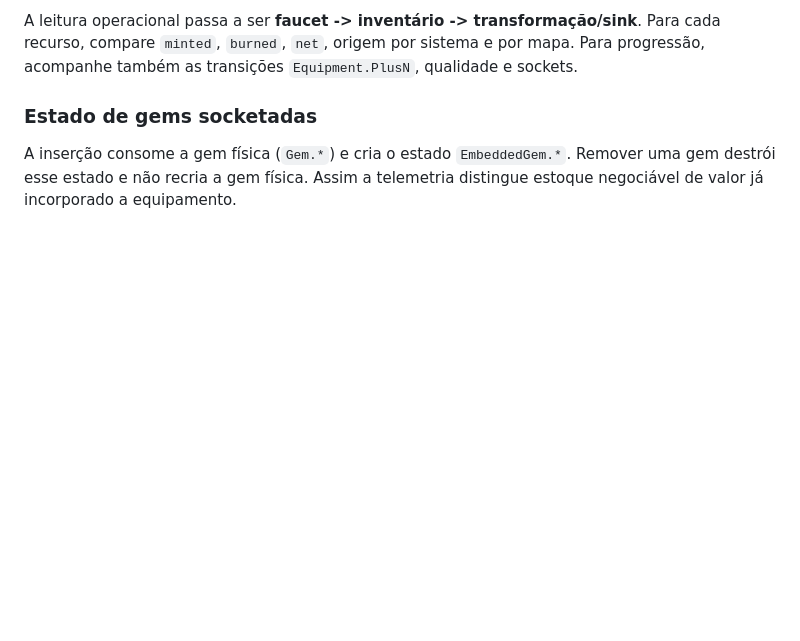
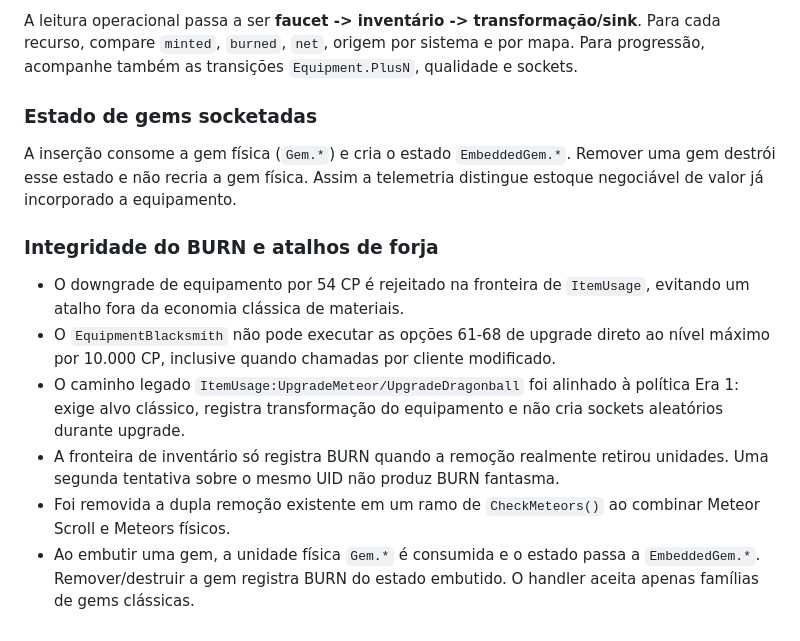
Before and after one commit to taukkunen1/pedro-e-lucaas, a Markdown page: docs/ERA1_ECONOMY_AUDIT.md, the part around the change. Drawn GitHub-style; blank space fills up the shorter version.

Commit message:
Document Economy V2 burn integrity and forge gates

```diff
--- a/docs/ERA1_ECONOMY_AUDIT.md
+++ b/docs/ERA1_ECONOMY_AUDIT.md
@@ -171,3 +171,13 @@ A leitura operacional passa a ser **faucet -> inventário -> transformação/sin
 
 ### Estado de gems socketadas
 A inserção consome a gem física (`Gem.*`) e cria o estado `EmbeddedGem.*`. Remover uma gem destrói esse estado e não recria a gem física. Assim a telemetria distingue estoque negociável de valor já incorporado a equipamento.
+
+
+### Integridade do BURN e atalhos de forja
+
+- O downgrade de equipamento por 54 CP é rejeitado na fronteira de `ItemUsage`, evitando um atalho fora da economia clássica de materiais.
+- O `EquipmentBlacksmith` não pode executar as opções 61-68 de upgrade direto ao nível máximo por 10.000 CP, inclusive quando chamadas por cliente modificado.
+- O caminho legado `ItemUsage:UpgradeMeteor/UpgradeDragonball` foi alinhado à política Era 1: exige alvo clássico, registra transformação do equipamento e não cria sockets aleatórios durante upgrade.
+- A fronteira de inventário só registra BURN quando a remoção realmente retirou unidades. Uma segunda tentativa sobre o mesmo UID não produz BURN fantasma.
+- Foi removida a dupla remoção existente em um ramo de `CheckMeteors()` ao combinar Meteor Scroll e Meteors físicos.
+- Ao embutir uma gem, a unidade física `Gem.*` é consumida e o estado passa a `EmbeddedGem.*`. Remover/destruir a gem registra BURN do estado embutido. O handler aceita apenas famílias de gems clássicas.
```
